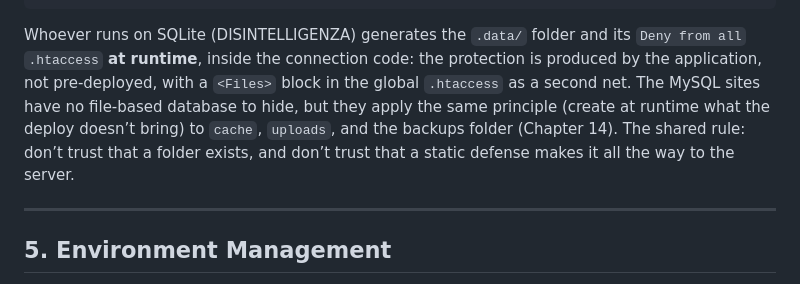
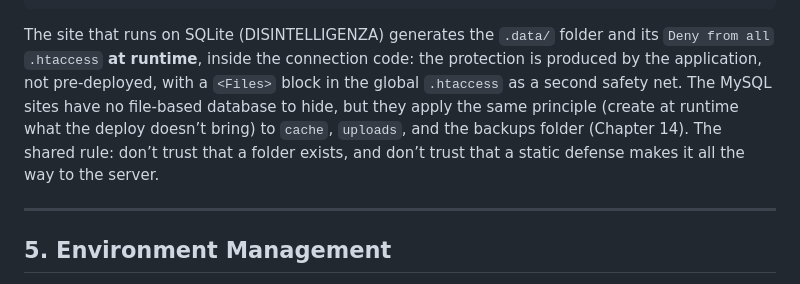
Before and after one commit to Pitz72/MODELLO-UNIVERSALE-miniCMS, a Markdown page: manuale-en/CHAPTER 02 - Architecture & Project Structure.md, the part around the change. GitHub-like rendering.

Commit message:
edit(en): CAP 2 native-US pass (second safety net; site that runs on SQLite)
Co-Authored-By: Claude Opus 4.8 <noreply@anthropic.com>

````diff
--- a/manuale-en/CHAPTER 02 - Architecture & Project Structure.md
+++ b/manuale-en/CHAPTER 02 - Architecture & Project Structure.md
@@ -108,7 +108,7 @@ foreach ($paths as $path) {
 }
 ```
 
-Whoever runs on SQLite (DISINTELLIGENZA) generates the `.data/` folder and its `Deny from all` `.htaccess` **at runtime**, inside the connection code: the protection is produced by the application, not pre-deployed, with a `<Files>` block in the global `.htaccess` as a second net. The MySQL sites have no file-based database to hide, but they apply the same principle (create at runtime what the deploy doesn’t bring) to `cache`, `uploads`, and the backups folder (Chapter 14). The shared rule: don’t trust that a folder exists, and don’t trust that a static defense makes it all the way to the server.
+The site that runs on SQLite (DISINTELLIGENZA) generates the `.data/` folder and its `Deny from all` `.htaccess` **at runtime**, inside the connection code: the protection is produced by the application, not pre-deployed, with a `<Files>` block in the global `.htaccess` as a second safety net. The MySQL sites have no file-based database to hide, but they apply the same principle (create at runtime what the deploy doesn’t bring) to `cache`, `uploads`, and the backups folder (Chapter 14). The shared rule: don’t trust that a folder exists, and don’t trust that a static defense makes it all the way to the server.
 
 ---
 
````
